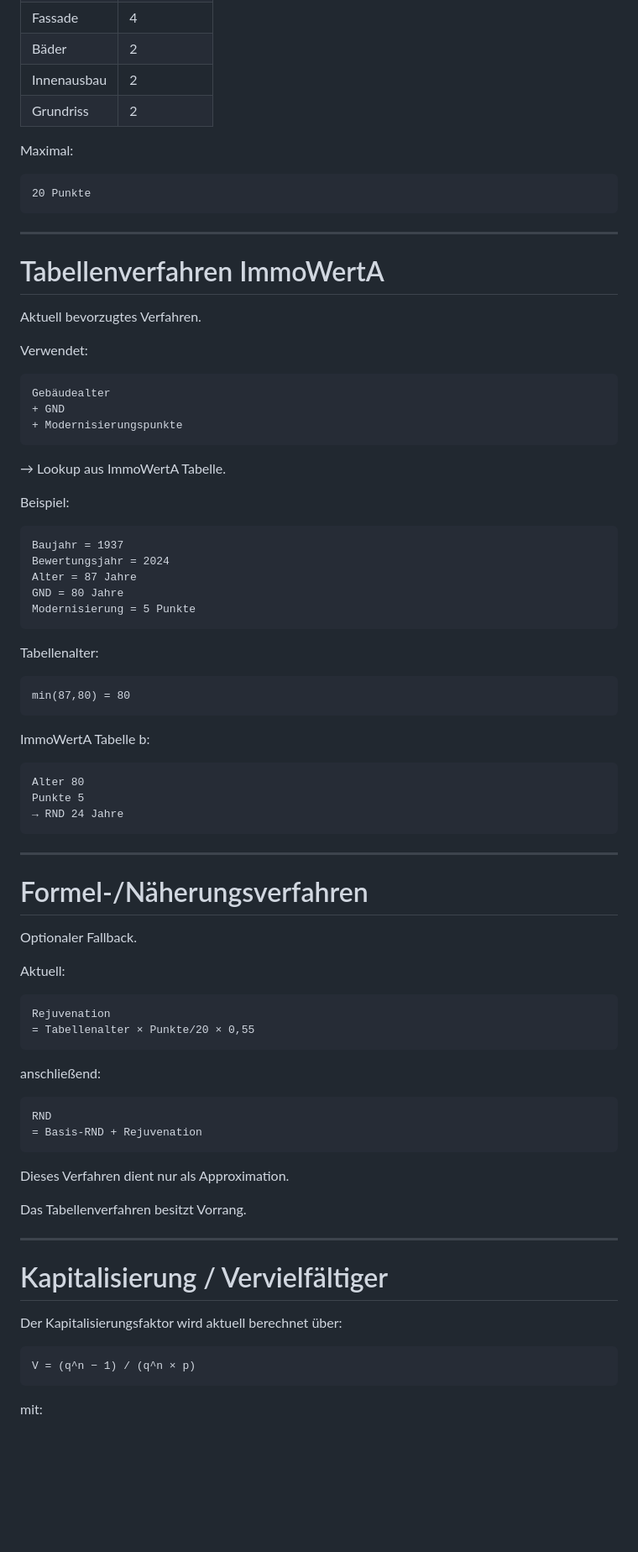
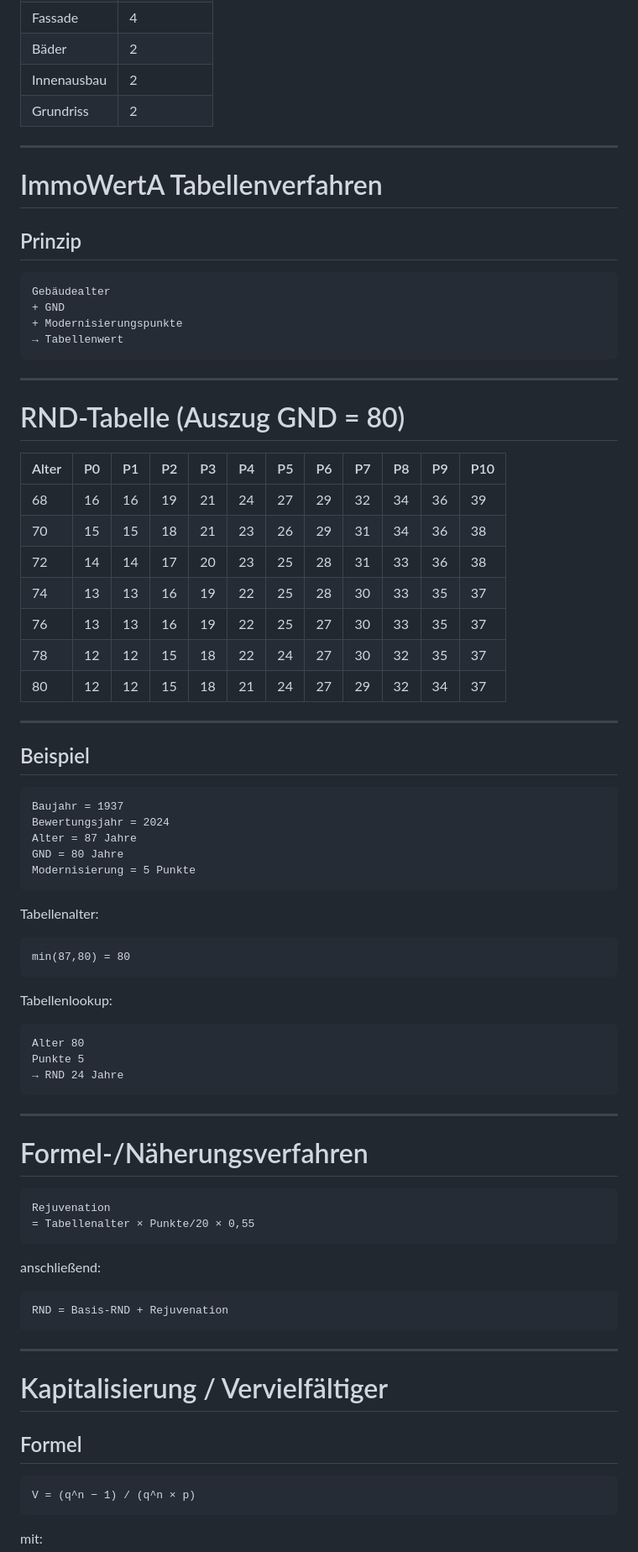
Before and after one commit to wantsics/ImmoWert, a Markdown page: README.md, the part around one of its changes. Shown at 84% size. Rendered like a GitHub page; blank space fills up the shorter version.

Commit message:
Add RND and capitalization factor tables to README

````diff
--- a/README.md
+++ b/README.md
@@ -332,29 +242,36 @@ Aktuell:
 | Innenausbau | 2 |
 | Grundriss | 2 |
 
-Maximal:
-
-```text
-20 Punkte
-```
-
 ---
 
-# Tabellenverfahren ImmoWertA
+# ImmoWertA Tabellenverfahren
 
-Aktuell bevorzugtes Verfahren.
-
-Verwendet:
+## Prinzip
 
 ```text
 Gebäudealter
 + GND
 + Modernisierungspunkte
+→ Tabellenwert
 ```
 
-→ Lookup aus ImmoWertA Tabelle.
+---
 
-Beispiel:
+# RND-Tabelle (Auszug GND = 80)
+
+| Alter | P0 | P1 | P2 | P3 | P4 | P5 | P6 | P7 | P8 | P9 | P10 |
+|---|---|---|---|---|---|---|---|---|---|---|---|
+| 68 | 16 | 16 | 19 | 21 | 24 | 27 | 29 | 32 | 34 | 36 | 39 |
+| 70 | 15 | 15 | 18 | 21 | 23 | 26 | 29 | 31 | 34 | 36 | 38 |
+| 72 | 14 | 14 | 17 | 20 | 23 | 25 | 28 | 31 | 33 | 36 | 38 |
+| 74 | 13 | 13 | 16 | 19 | 22 | 25 | 28 | 30 | 33 | 35 | 37 |
+| 76 | 13 | 13 | 16 | 19 | 22 | 25 | 27 | 30 | 33 | 35 | 37 |
+| 78 | 12 | 12 | 15 | 18 | 22 | 24 | 27 | 30 | 32 | 35 | 37 |
+| 80 | 12 | 12 | 15 | 18 | 21 | 24 | 27 | 29 | 32 | 34 | 37 |
+
+---
+
+## Beispiel
 
 ```text
 Baujahr = 1937
@@ -370,7 +287,7 @@ Tabellenalter:
 min(87,80) = 80
 ```
 
-ImmoWertA Tabelle b:
+Tabellenlookup:
 
 ```text
 Alter 80
@@ -382,10 +299,6 @@ Punkte 5
 
 # Formel-/Näherungsverfahren
 
-Optionaler Fallback.
-
-Aktuell:
-
 ```text
 Rejuvenation
 = Tabellenalter × Punkte/20 × 0,55
@@ -394,19 +307,14 @@ Rejuvenation
 anschließend:
 
 ```text
-RND
-= Basis-RND + Rejuvenation
+RND = Basis-RND + Rejuvenation
 ```
-
-Dieses Verfahren dient nur als Approximation.
-
-Das Tabellenverfahren besitzt Vorrang.
 
 ---
 
 # Kapitalisierung / Vervielfältiger
 
-Der Kapitalisierungsfaktor wird aktuell berechnet über:
+## Formel
 
 ```text
 V = (q^n − 1) / (q^n × p)
````
Also changed, not shown: other parts of README.md (+55 -152 lines).
